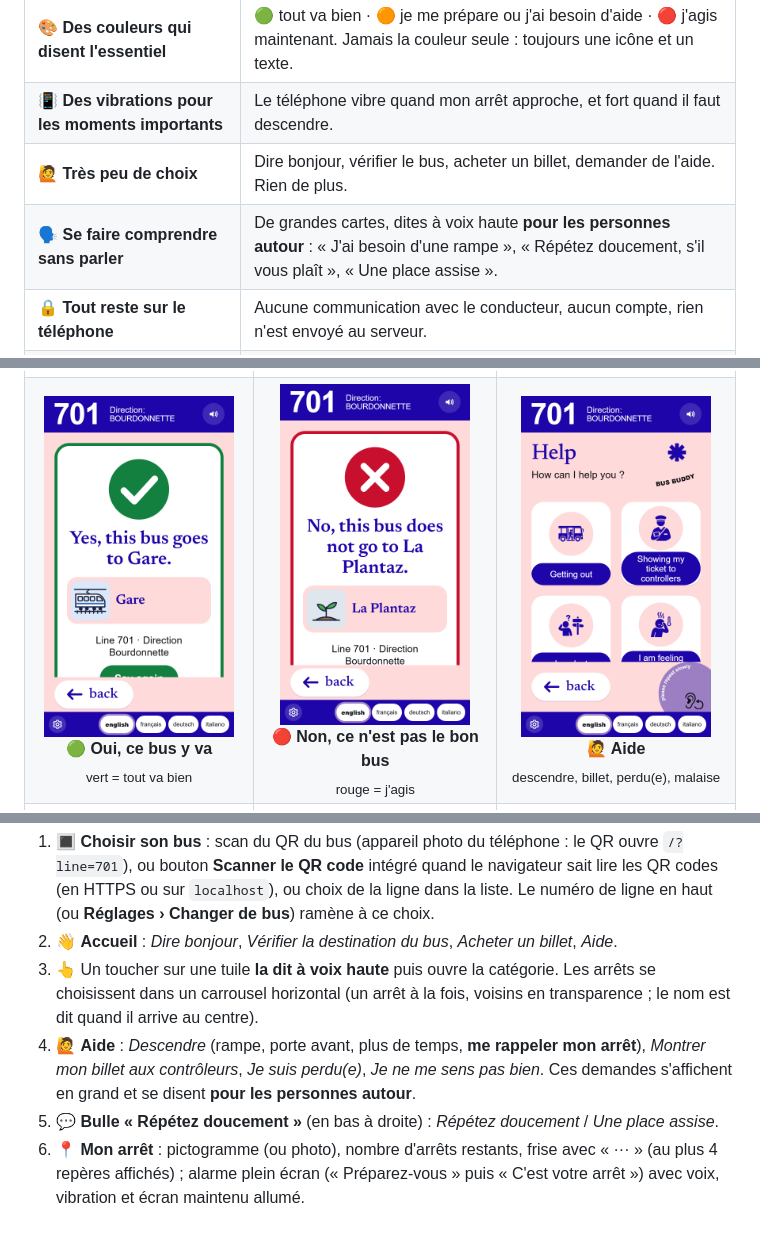
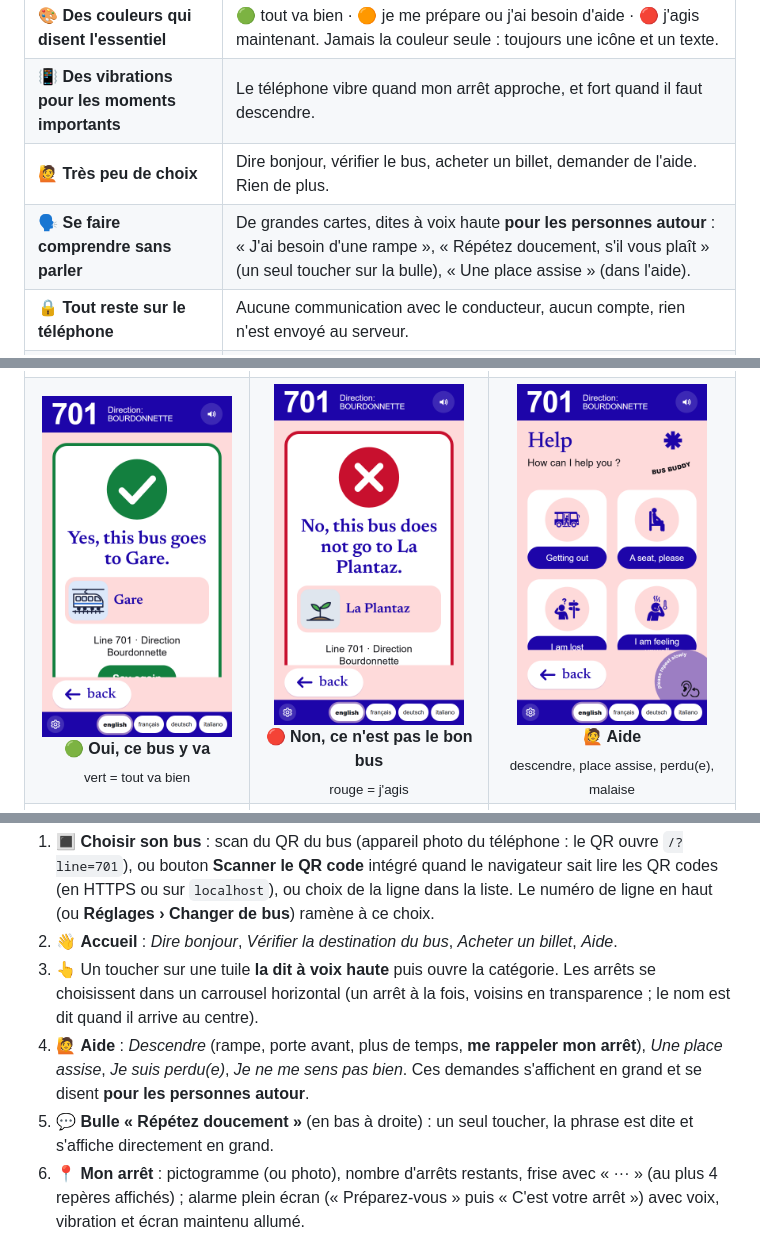
Before and after one commit to Massyle78/LeFoyer, a Markdown page: README.md, 3 parts joined by grey strips. GitHub-like rendering; pictures changed too: docs/screenshots/06-help.png.

Commit message:
Help: remove 'show my ticket', add 'a seat'; bubble speaks 'repeat slowly' directly
Co-authored-by: Cursor <cursoragent@cursor.com>

```diff
--- a/README.md
+++ b/README.md
@@ -36,7 +36,7 @@ prendre le bus **sans avoir à parler ni à écrire**, et sans jamais déranger
 | 🎨 **Des couleurs qui disent l'essentiel** | 🟢 tout va bien · 🟠 je me prépare ou j'ai besoin d'aide · 🔴 j'agis maintenant. Jamais la couleur seule : toujours une icône et un texte. |
 | 📳 **Des vibrations pour les moments importants** | Le téléphone vibre quand mon arrêt approche, et fort quand il faut descendre. |
 | 🙋 **Très peu de choix** | Dire bonjour, vérifier le bus, acheter un billet, demander de l'aide. Rien de plus. |
-| 🗣️ **Se faire comprendre sans parler** | De grandes cartes, dites à voix haute **pour les personnes autour** : « J'ai besoin d'une rampe », « Répétez doucement, s'il vous plaît », « Une place assise ». |
+| 🗣️ **Se faire comprendre sans parler** | De grandes cartes, dites à voix haute **pour les personnes autour** : « J'ai besoin d'une rampe », « Répétez doucement, s'il vous plaît » (un seul toucher sur la bulle), « Une place assise » (dans l'aide). |
 | 🔒 **Tout reste sur le téléphone** | Aucune communication avec le conducteur, aucun compte, rien n'est envoyé au serveur. |
 | 🌍 **4 langues** | 🇬🇧 English · 🇫🇷 Français · 🇩🇪 Deutsch · 🇮🇹 Italiano, changeables à tout moment. |
 
@@ -97,7 +97,7 @@ Il y a donc **deux entrées de ligne** (un QR code par sens) : `701` (→ Bourdo
   <tr>
     <td align="center"><img src="docs/screenshots/04-answer-yes.png" width="190"><br><b>🟢 Oui, ce bus y va</b><br><sub>vert = tout va bien</sub></td>
     <td align="center"><img src="docs/screenshots/05-answer-no.png" width="190"><br><b>🔴 Non, ce n'est pas le bon bus</b><br><sub>rouge = j'agis</sub></td>
-    <td align="center"><img src="docs/screenshots/06-help.png" width="190"><br><b>🙋 Aide</b><br><sub>descendre, billet, perdu(e), malaise</sub></td>
+    <td align="center"><img src="docs/screenshots/06-help.png" width="190"><br><b>🙋 Aide</b><br><sub>descendre, place assise, perdu(e), malaise</sub></td>
   </tr>
   <tr>
     <td align="center"><img src="docs/screenshots/07-ramp-card.png" width="190"><br><b>🟠 « J'ai besoin d'une rampe »</b><br><sub>carte à montrer, dite à voix haute</sub></td>
@@ -121,9 +121,9 @@ Il y a donc **deux entrées de ligne** (un QR code par sens) : `701` (→ Bourdo
 2. 👋 **Accueil** : *Dire bonjour*, *Vérifier la destination du bus*, *Acheter un billet*, *Aide*.
 3. 👆 Un toucher sur une tuile **la dit à voix haute** puis ouvre la catégorie. Les arrêts se choisissent dans un carrousel
    horizontal (un arrêt à la fois, voisins en transparence ; le nom est dit quand il arrive au centre).
-4. 🙋 **Aide** : *Descendre* (rampe, porte avant, plus de temps, **me rappeler mon arrêt**), *Montrer mon billet aux contrôleurs*,
+4. 🙋 **Aide** : *Descendre* (rampe, porte avant, plus de temps, **me rappeler mon arrêt**), *Une place assise*,
    *Je suis perdu(e)*, *Je ne me sens pas bien*. Ces demandes s'affichent en grand et se disent **pour les personnes autour**.
-5. 💬 **Bulle « Répétez doucement »** (en bas à droite) : *Répétez doucement* / *Une place assise*.
+5. 💬 **Bulle « Répétez doucement »** (en bas à droite) : un seul toucher, la phrase est dite et s'affiche directement en grand.
 6. 📍 **Mon arrêt** : pictogramme (ou photo), nombre d'arrêts restants, frise avec « ··· » (au plus 4 repères affichés) ; alarme plein écran
    (« Préparez-vous » puis « C'est votre arrêt ») avec voix, vibration et écran maintenu allumé.
 7. ⬅️ **Retour** partout (le bouton retour du téléphone fonctionne aussi). En bas : **⚙️ Réglages** puis les langues.
```
Also changed, not shown: other parts of README.md (+1 -1 lines), 6 other files.
